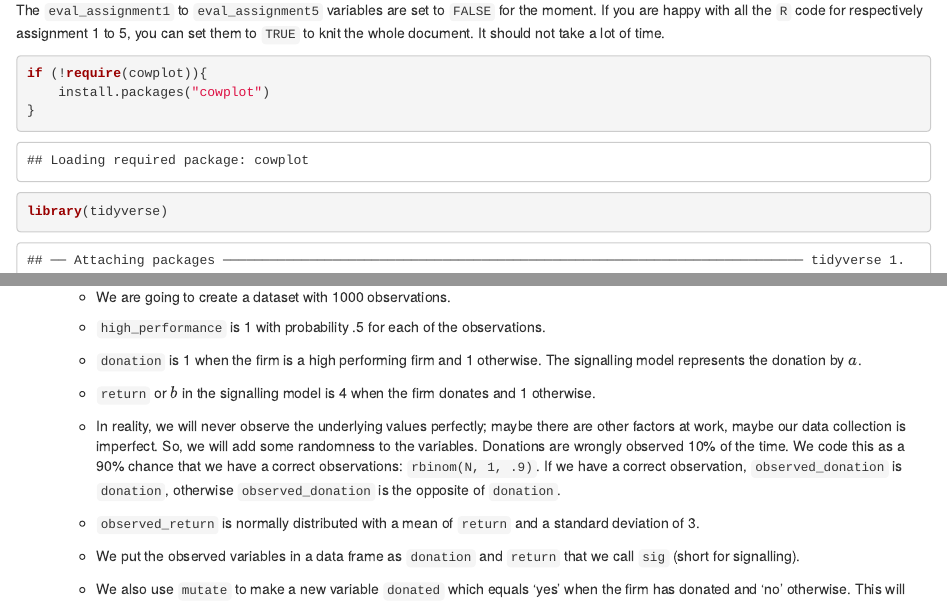
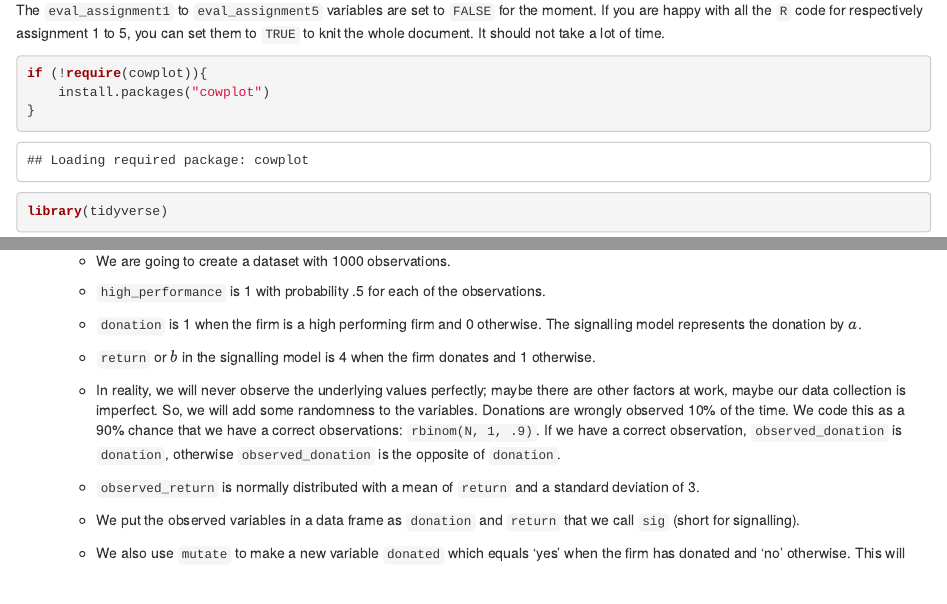
Before and after one commit to stijnmasschelein/method_package, an R Markdown document (auxilary/assignment1.Rmd): the page in a window 1100 px wide, from 4220 px down, and a second part further down, joined at a grey line. The pictures show the output file auxilary/assignment1.html that the author committed with the source, opened offline.

Commit message:
typo assignment 1

```diff
--- a/auxilary/assignment1.Rmd
+++ b/auxilary/assignment1.Rmd
@@ -189,7 +189,7 @@ First, we can treat CSR activities as a signal of the underlying performance of
 
    - `high_performance` is 1 with probability .5 for each of the observations.
 
-   - `donation` is 1 when the firm is a high performing firm and 1 otherwise. The signalling model represents the donation by $a$.
+   - `donation` is 1 when the firm is a high performing firm and 0 otherwise. The signalling model represents the donation by $a$.
 
    - `return` or $b$ in the signalling model is 4 when the firm donates and 1 otherwise.
 
```
Also changed, not shown: auxilary/assignment1.html.
